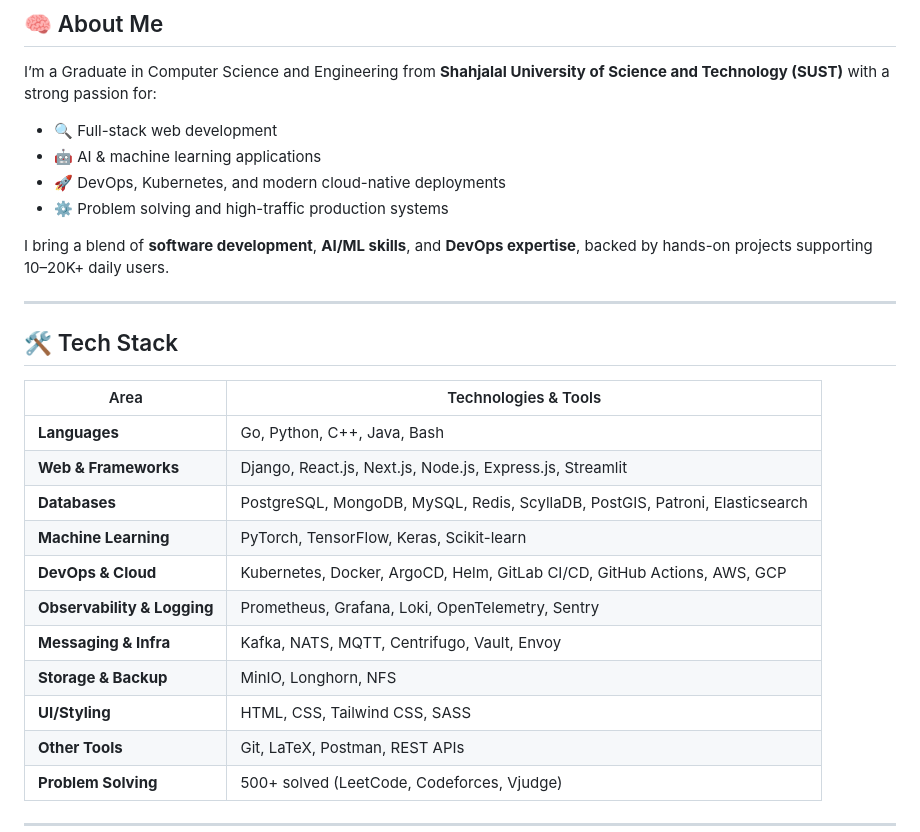
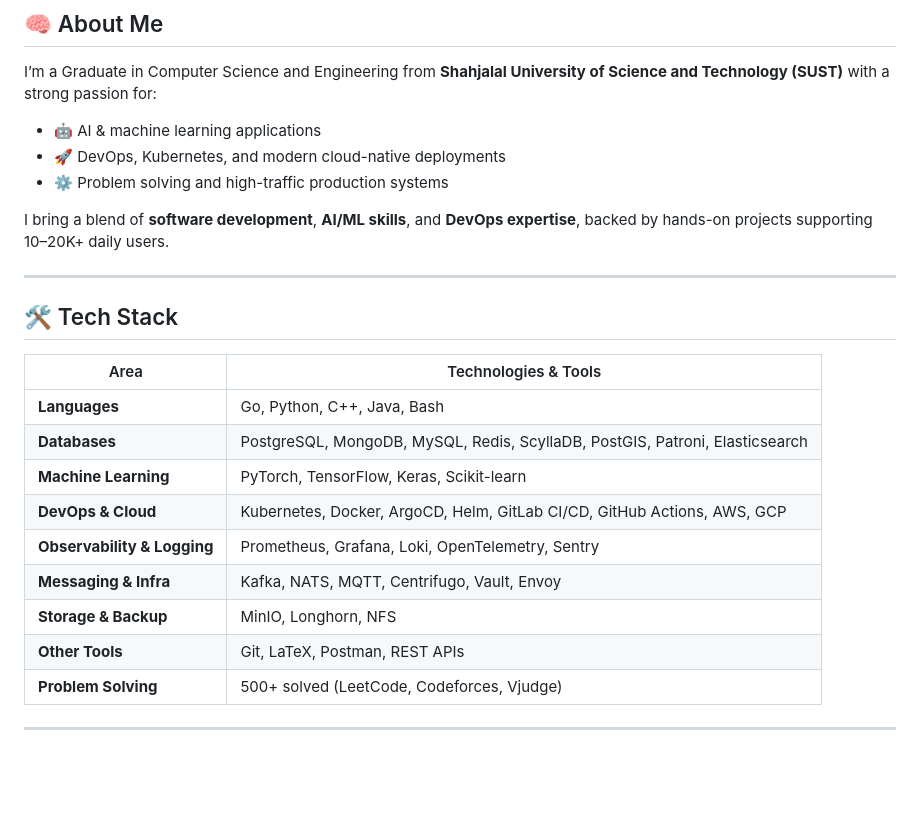
Before and after one commit to IhsanMiraniRumi/IhsanMiraniRumi, a Markdown page: README.md, the part around the change. Drawn GitHub-style; blank space fills up the shorter version.

Commit message:
Update skills section in README
Removed web frameworks and UI/styling technologies from the skills section.

```diff
--- a/README.md
+++ b/README.md
@@ -18,7 +18,6 @@
 
 I’m a Graduate in Computer Science and Engineering from **Shahjalal University of Science and Technology (SUST)** with a strong passion for:
 
-* 🔍 Full-stack web development
 * 🤖 AI & machine learning applications
 * 🚀 DevOps, Kubernetes, and modern cloud-native deployments
 * ⚙️ Problem solving and high-traffic production systems
@@ -32,14 +31,12 @@ I bring a blend of **software development**, **AI/ML skills**, and **DevOps expe
 | Area                        | Technologies & Tools                                                         |
 | --------------------------- | ---------------------------------------------------------------------------- |
 | **Languages**               | Go, Python, C++, Java, Bash                                                  |
-| **Web & Frameworks**        | Django, React.js, Next.js, Node.js, Express.js, Streamlit                    |
 | **Databases**               | PostgreSQL, MongoDB, MySQL, Redis, ScyllaDB, PostGIS, Patroni, Elasticsearch |
 | **Machine Learning**        | PyTorch, TensorFlow, Keras, Scikit-learn                                     |
 | **DevOps & Cloud**          | Kubernetes, Docker, ArgoCD, Helm, GitLab CI/CD, GitHub Actions, AWS, GCP     |
 | **Observability & Logging** | Prometheus, Grafana, Loki, OpenTelemetry, Sentry                             |
 | **Messaging & Infra**       | Kafka, NATS, MQTT, Centrifugo, Vault, Envoy                                  |
 | **Storage & Backup**        | MinIO, Longhorn, NFS                                                         |
-| **UI/Styling**              | HTML, CSS, Tailwind CSS, SASS                                                |
 | **Other Tools**             | Git, LaTeX, Postman, REST APIs                                               |
 | **Problem Solving**         | 500+ solved (LeetCode, Codeforces, Vjudge)                                   |
 
```
